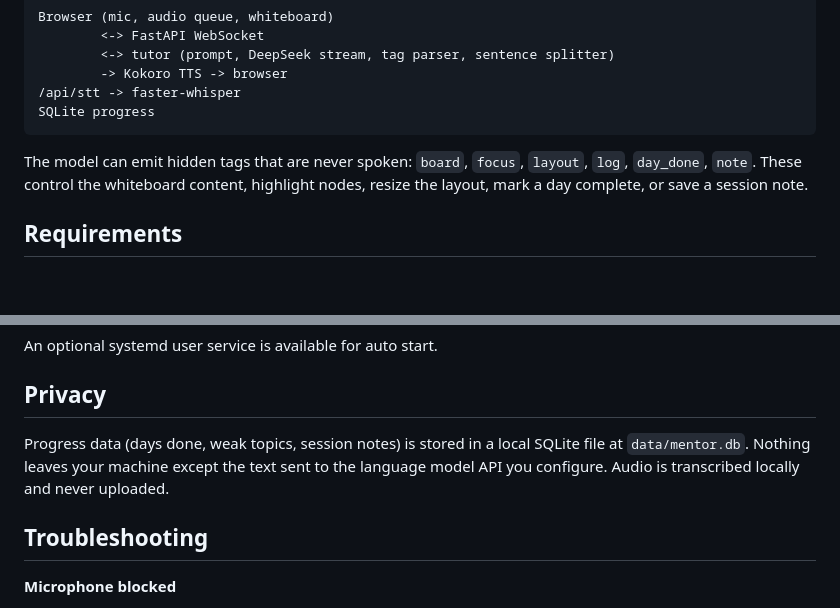
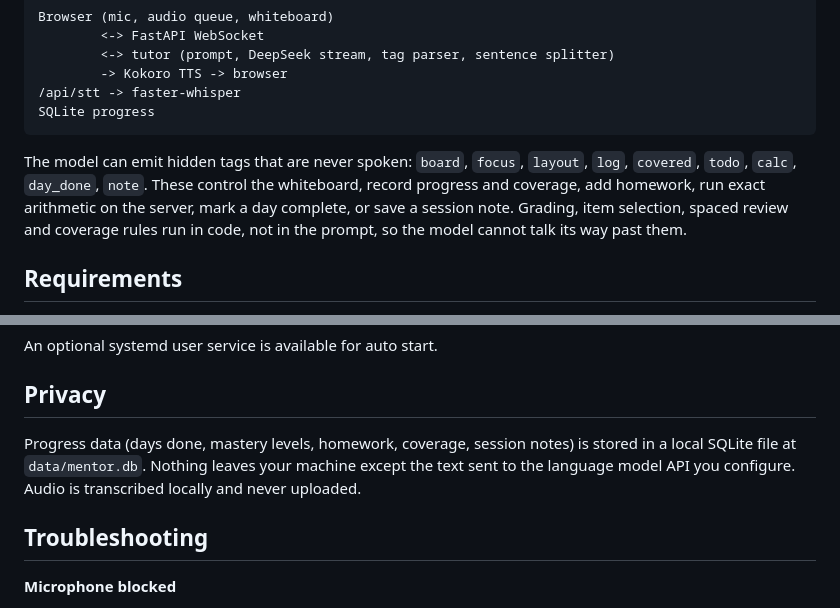
Before and after one commit to consultantstanleymn/study-mentor, a Markdown page: README.md, 2 parts joined by grey strips. Drawn GitHub-style; blank space fills up the shorter version.

````diff
--- a/README.md
+++ b/README.md
@@ -39,7 +48,7 @@ Browser (mic, audio queue, whiteboard)
 SQLite progress
 ```
 
-The model can emit hidden tags that are never spoken: `board`, `focus`, `layout`, `log`, `day_done`, `note`. These control the whiteboard content, highlight nodes, resize the layout, mark a day complete, or save a session note.
+The model can emit hidden tags that are never spoken: `board`, `focus`, `layout`, `log`, `covered`, `todo`, `calc`, `day_done`, `note`. These control the whiteboard, record progress and coverage, add homework, run exact arithmetic on the server, mark a day complete, or save a session note. Grading, item selection, spaced review and coverage rules run in code, not in the prompt, so the model cannot talk its way past them.
 
 ## Requirements
 
@@ -136,7 +145,7 @@ An optional systemd user service is available for auto start.
 
 ## Privacy
 
-Progress data (days done, weak topics, session notes) is stored in a local SQLite file at `data/mentor.db`. Nothing leaves your machine except the text sent to the language model API you configure. Audio is transcribed locally and never uploaded.
+Progress data (days done, mastery levels, homework, coverage, session notes) is stored in a local SQLite file at `data/mentor.db`. Nothing leaves your machine except the text sent to the language model API you configure. Audio is transcribed locally and never uploaded.
 
 ## Troubleshooting
 
````
Also changed, not shown: other parts of README.md (+15 -1 lines), docs/screenshot.png, 5 other files.
